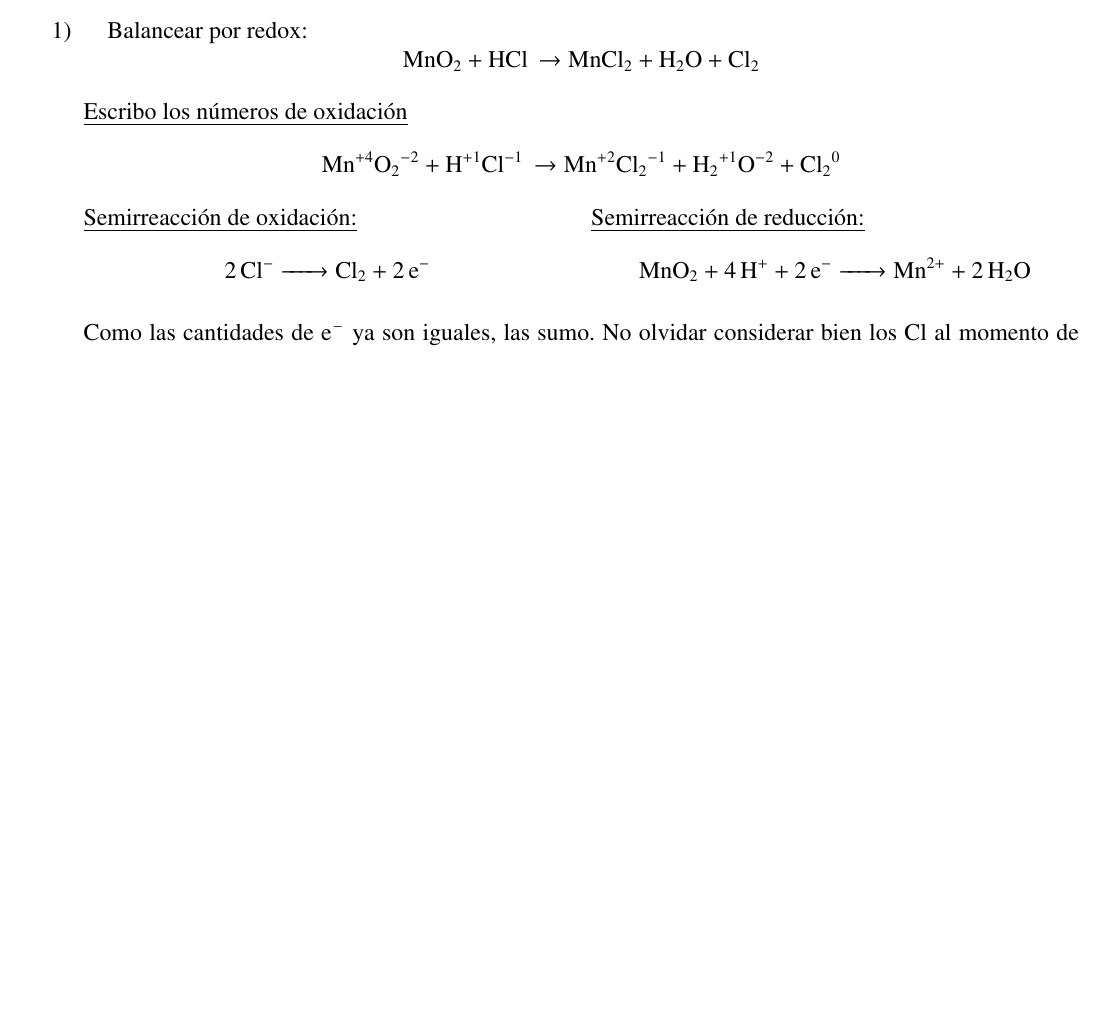
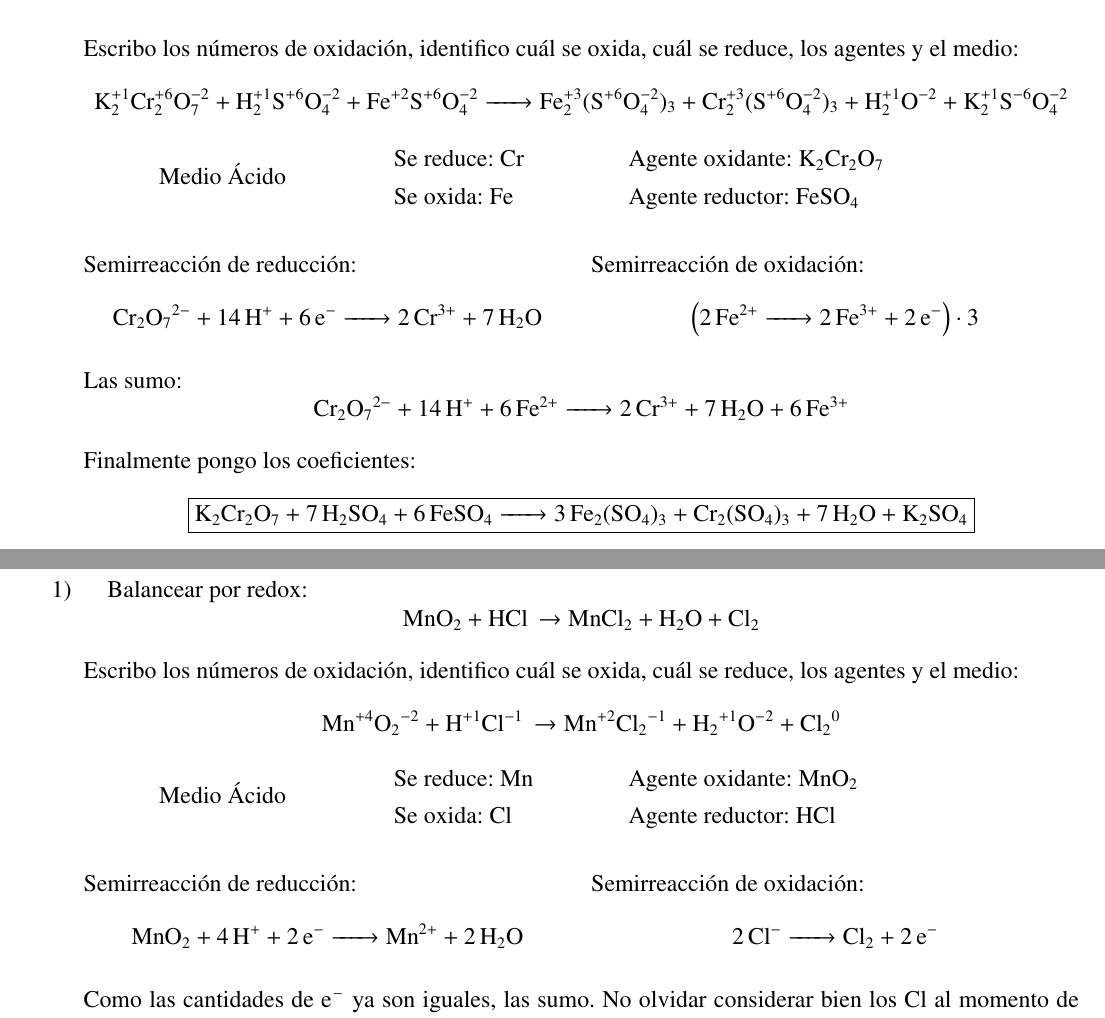
Before and after one commit to InspectorDave/LaTeX, a LaTeX document (Quimica Ejercicios/Mios/00main.tex, which reads Quimica Ejercicios/Mios/Content/balanceo.tex, Quimica Ejercicios/Mios/Content/balanceoCNBA.tex): part of page 11 of 24 before the commit and two parts of pages 11 and 12 of 25 after it, the two joined at a grey line, cut at the place of the change, the shorter picture padded with empty space. The pictures show the PDF file Quimica Ejercicios/Mios/Quimica_Ejercicios.pdf that the author committed with the source.

Commit message:
quimica_ej: agrego ejercicio de Redox

```diff
--- a/Quimica Ejercicios/Mios/Content/balanceo.tex
+++ b/Quimica Ejercicios/Mios/Content/balanceo.tex
@@ -60,3 +61,33 @@ permanganato de potasio (KMnO$_4$), hidróxido de potasio (KOH), yoduro de potas
 \underline{Productos}:
 
 Yodato de potasio (KIO$_3$), manganato (VI) de potasio (I) (K$_2$MnO$_4$)
+
+
+\newpage
+\item Balancear por Redox:
+$$
+\ce{
+    K2Cr2O7 + H2SO4 + FeSO4 ->
+    Fe2(SO4)3 + Cr2(SO4)3 + H2O + K2SO4
+}
+$$
+
+Escribo los números de oxidación, identifico cuál se oxida, cuál se reduce, los agentes y el medio:
+$$
+\ce{
+    K^{+1}2Cr^{+6}2O^{-2}7 + H^{+1}2S^{+6}O^{-2}4 + Fe^{+2}S^{+6}O^{-2}4 ->
+    Fe^{+3}2(S^{+6}O^{-2}4)3 + Cr^{+3}2(S^{+6}O^{-2}4)3 + H^{+1}2O^{-2} + K^{+1}2S^{-6}O^{-2}4
+}
+$$
+
+\medioreduceoxida{Ácido}{Cr}{K2Cr2O7}{Fe}{FeSO4}
+
+\begin{multicols}{2}
+Semirreacción de reducción:
+$$\ce{Cr2O7^{2-} + 14H^+ + 6e^- ->
+2Cr^{3+} + 7H2O}$$
+
+Semirreacción de oxidación:
+$$\left( \ce{2Fe^{2+} ->
+2Fe^{3+} + 2e^-} \right) \cdot 3$$
+\end{multicols}
@@ -63 +101,7 @@ Yodato de potasio (KIO$_3$), manganato (VI) de potasio (I) (K$_2$MnO$_4$)
+Finalmente pongo los coeficientes:
+$$\fbox{\ce{
+    K2Cr2O7 + 7H2SO4 + 6FeSO4 ->
+    3Fe2(SO4)3 + Cr2(SO4)3 + 7H2O + K2SO4
+}}$$
+
 \end{enumerate}
--- a/Quimica Ejercicios/Mios/Content/balanceoCNBA.tex
+++ b/Quimica Ejercicios/Mios/Content/balanceoCNBA.tex
@@ -4,17 +4,19 @@
 \item Balancear por redox:
 $$\ce{MnO_2 + HCl \rightarrow MnCl_2 + H_2O + Cl_2}$$
 
-\underline{Escribo los números de oxidación}
+Escribo los números de oxidación, identifico cuál se oxida, cuál se reduce, los agentes y el medio:
 $$\ce{Mn^{+4}O_2^{-2} + H^{+1}Cl^{-1} \rightarrow Mn^{+2}Cl_2^{-1} + H_2^{+1}O^{-2} + Cl_2^{0}}$$
 
+\medioreduceoxida{Ácido}{Mn}{MnO2}{Cl}{HCl}
+
 \begin{multicols}{2}
-    \underline{Semirreacción de oxidación:}
+    Semirreacción de reducción:
+    $$\ce{MnO_2 + 4 H^+ + 2e^- ->
+    Mn^{2+} + 2H_2O}$$
+
+    Semirreacción de oxidación:
     $$\ce{2Cl^- ->
     Cl_2 + 2e^-}$$
-
-    \underline{Semirreacción de reducción:}
-    $$\ce{MnO_2 + 4 H^+ + 2e^- ->
-    Mn^{2+} + 2H_2O}$$
 \end{multicols}
 
 Como las cantidades de \ce{e^-} ya son iguales, las sumo. No olvidar considerar bien los Cl al momento de terminar de balencear.
```
Also changed, not shown: Quimica Ejercicios/Mios/Quimica_Ejercicios.pdf, Quimica Ejercicios/Mios/Content/balanceo.tex (8 more changed lines).
